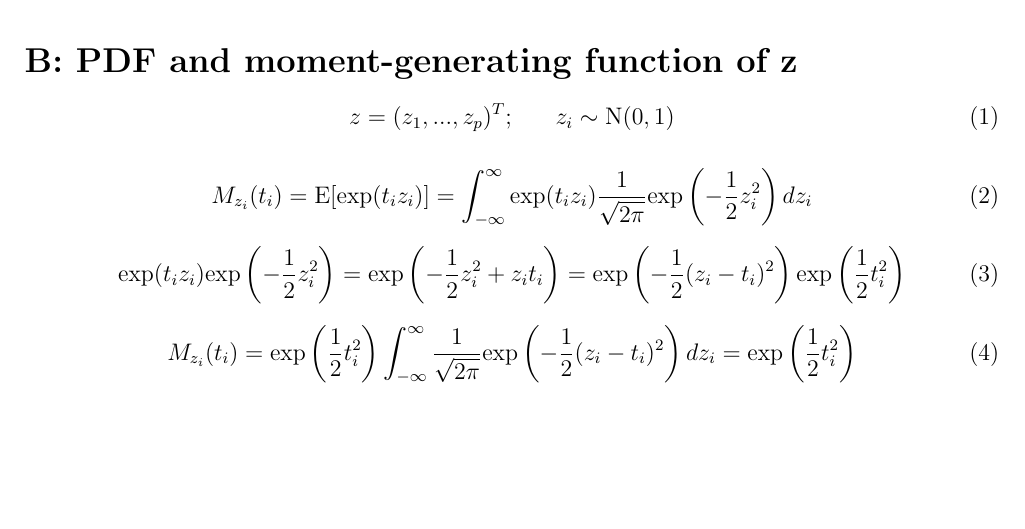
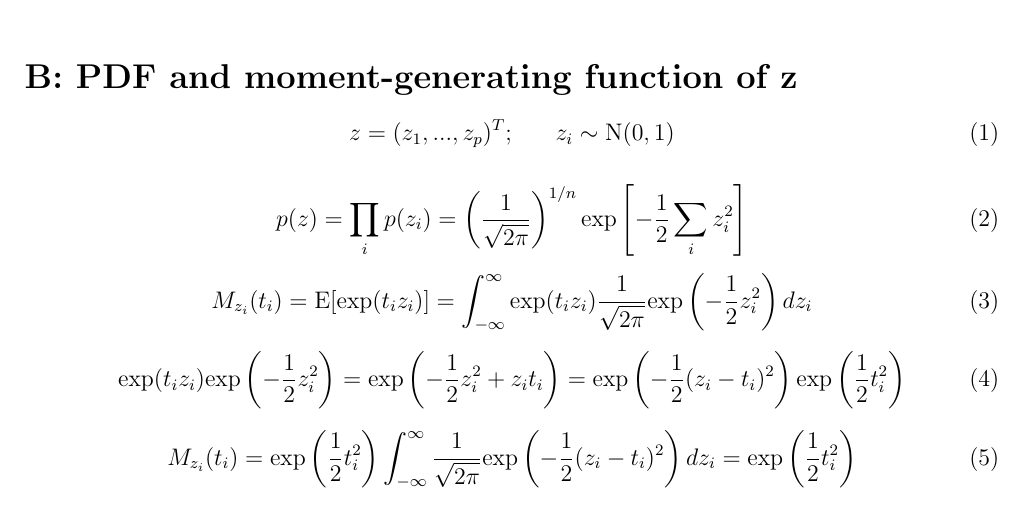
Before and after one commit to janmichaelcabrera/SDS383D, a LaTeX problem sheet (exercises/01/02_multivariate_normal_distribution/B_pdf_moment_generating_function_z.tex): part of the page, cut so that both start at the same text, the shorter picture padded with empty space. Compiled offline with pdfLaTeX.

Commit message:
minor revisions to b

```diff
--- a/exercises/01/02_multivariate_normal_distribution/B_pdf_moment_generating_function_z.tex
+++ b/exercises/01/02_multivariate_normal_distribution/B_pdf_moment_generating_function_z.tex
@@ -26,6 +26,10 @@
         \end{equation}
 
         \begin{equation}
+          p(z) = \prod_i p(z_i) = \left ( \frac{1}{\sqrt{2 \pi}}\right)^{1/n} \text{exp}\left[  -\frac{1}{2}\sum_i z_i^2 \right]
+        \end{equation}
+
+        \begin{equation}
             M_{z_i}(t_i) = \text{E}[\text{exp}(t_i z_i)] = \int_{-\infty}^\infty \text{exp}(t_i z_i) \frac{1}{\sqrt{2 \pi}} \text{exp}\left( -\frac{1}{2} z_i^2 \right) dz_i
         \end{equation}
 
```
Also changed, not shown: exercises/01/02_multivariate_normal_distribution/B_pdf_moment_generating_function_z.pdf.
